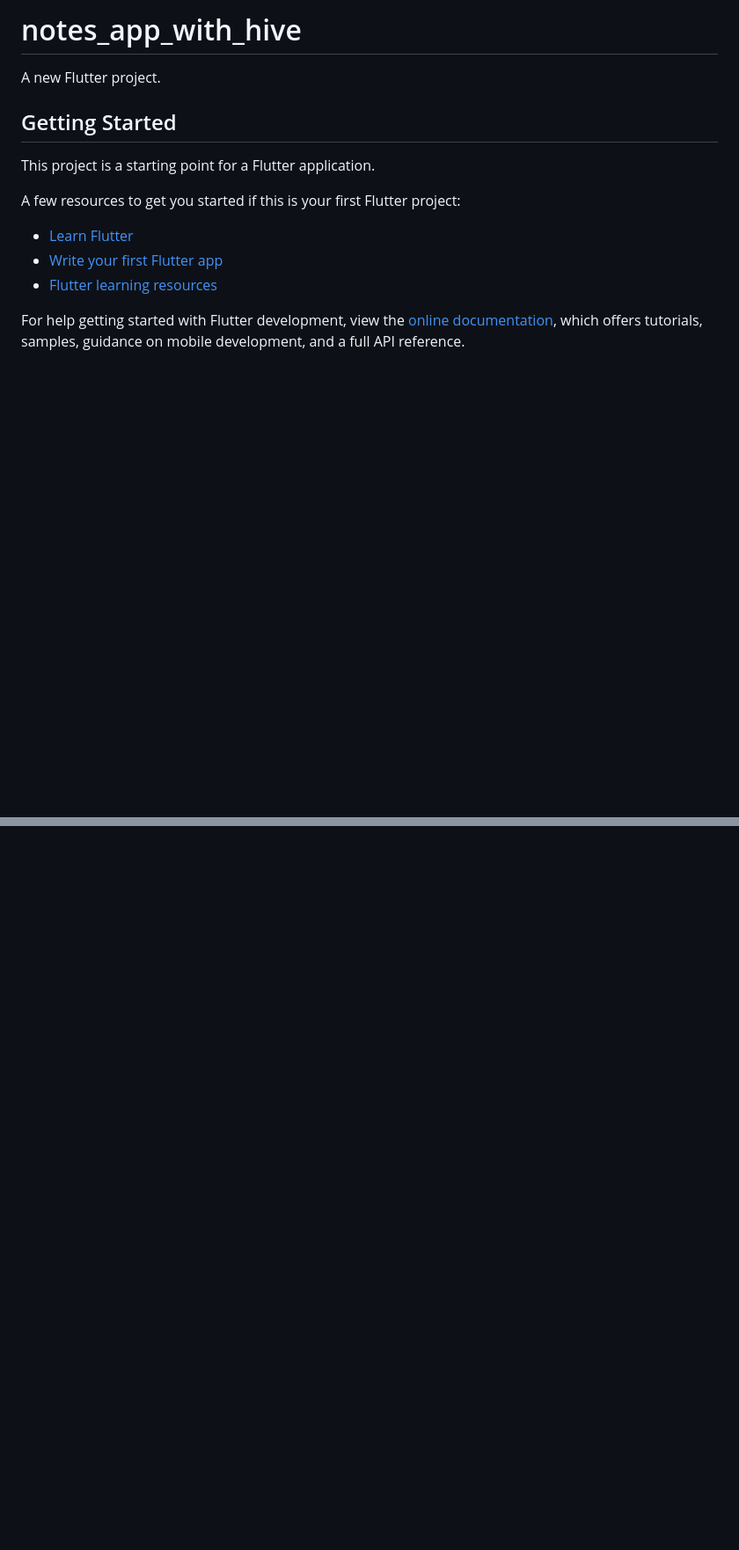
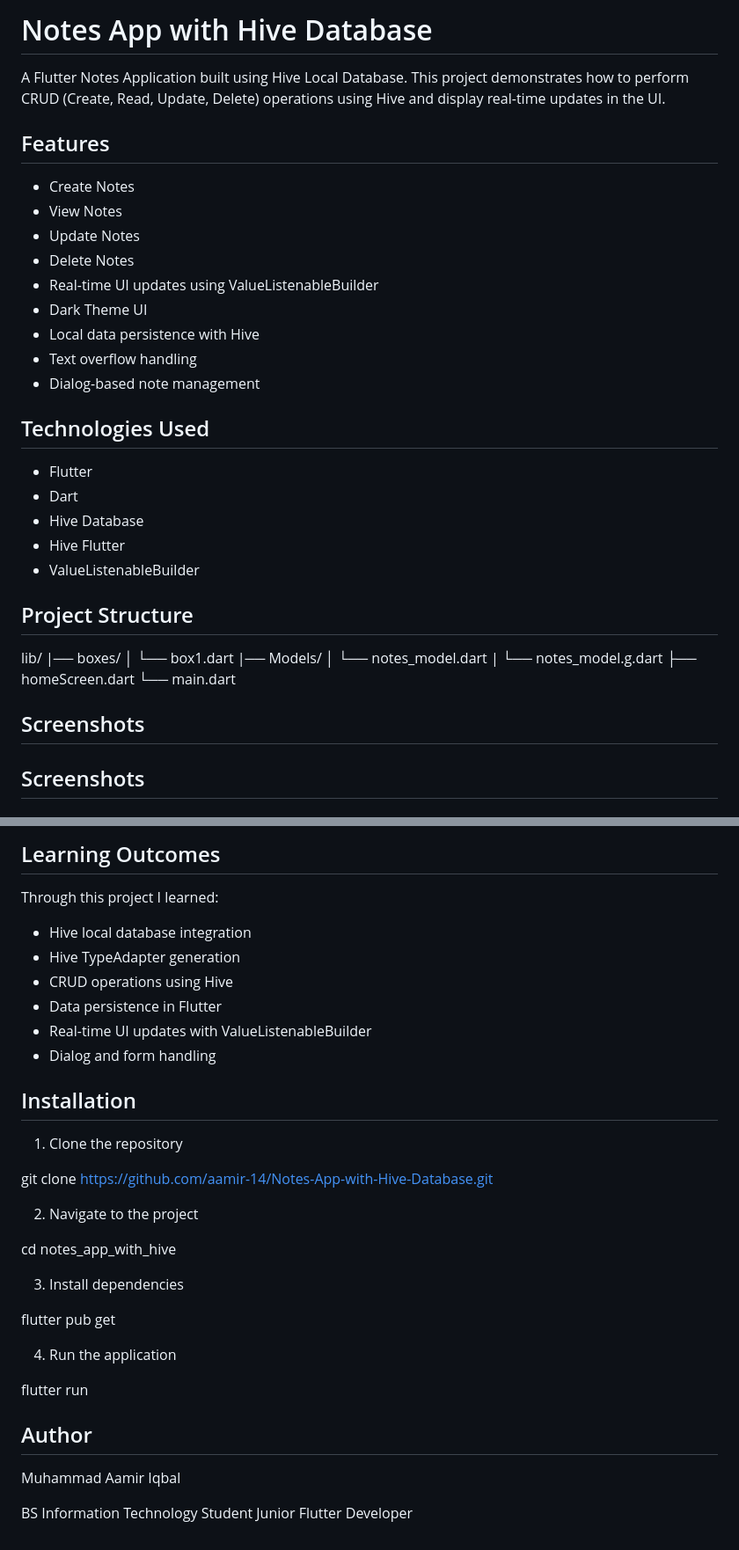
Before and after one commit to aamir-14/Notes-App-with-Hive-Database, a Markdown page: README.md, 2 parts joined by grey strips. Shown at 88% size. Rendered like a GitHub page; blank space fills up the shorter version.

```diff
--- a/README.md
+++ b/README.md
@@ -1,17 +1,39 @@
-# notes_app_with_hive
+# Notes App with Hive Database
 
-A new Flutter project.
+A Flutter Notes Application built using Hive Local Database. This project demonstrates how to perform CRUD (Create, Read, Update, Delete) operations using Hive and display real-time updates in the UI.
 
-## Getting Started
+## Features
 
-This project is a starting point for a Flutter application.
+* Create Notes
+* View Notes
+* Update Notes
+* Delete Notes
+* Real-time UI updates using ValueListenableBuilder
+* Dark Theme UI
+* Local data persistence with Hive
+* Text overflow handling
+* Dialog-based note management
 
-A few resources to get you started if this is your first Flutter project:
+## Technologies Used
 
-- [Learn Flutter](https://docs.flutter.dev/get-started/learn-flutter)
-- [Write your first Flutter app](https://docs.flutter.dev/get-started/codelab)
-- [Flutter learning resources](https://docs.flutter.dev/reference/learning-resources)
+* Flutter
+* Dart
+* Hive Database
+* Hive Flutter
+* ValueListenableBuilder
 
-For help getting started with Flutter development, view the
-[online documentation](https://docs.flutter.dev/), which offers tutorials,
-samples, guidance on mobile development, and a full API reference.
+## Project Structure
+
+lib/
+|── boxes/
+│ └── box1.dart
+|── Models/
+│ └── notes_model.dart
+| └── notes_model.g.dart
+├── homeScreen.dart
+└── main.dart
+
+## Screenshots
+
+## Screenshots
+
@@ -17,0 +54,35 @@ samples, guidance on mobile development, and a full API reference.
+## Learning Outcomes
+
+Through this project I learned:
+
+* Hive local database integration
+* Hive TypeAdapter generation
+* CRUD operations using Hive
+* Data persistence in Flutter
+* Real-time UI updates with ValueListenableBuilder
+* Dialog and form handling
+
+## Installation
+
+1. Clone the repository
+
+git clone <https://github.com/aamir-14/Notes-App-with-Hive-Database.git>
+
+2. Navigate to the project
+
+cd notes_app_with_hive
+
+3. Install dependencies
+
+flutter pub get
+
+4. Run the application
+
+flutter run
+
+## Author
+
+Muhammad Aamir Iqbal
+
+BS Information Technology Student
+Junior Flutter Developer
```
Also changed, not shown: other parts of README.md (+14 -0 lines), assets/homeScreen.png (added).
